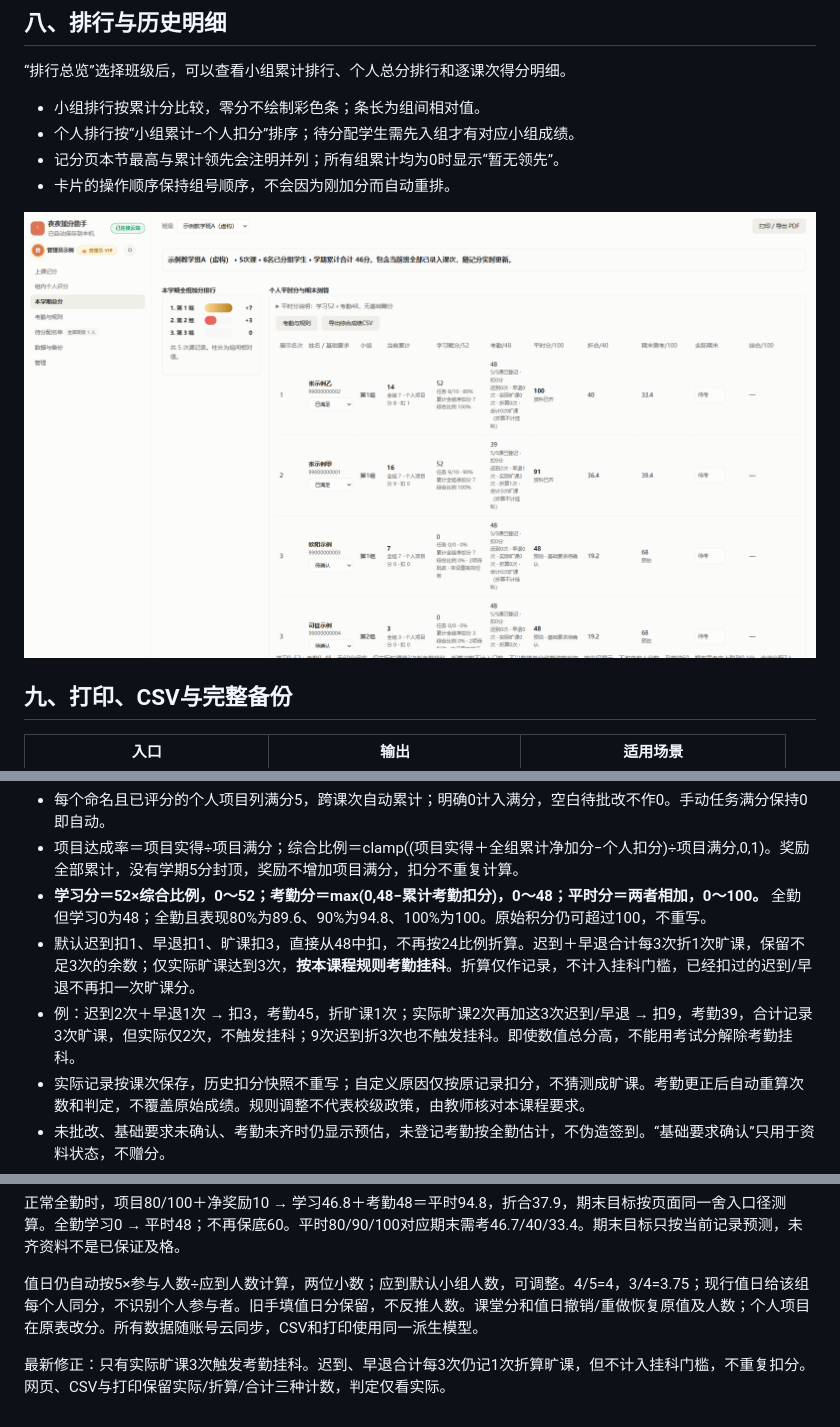
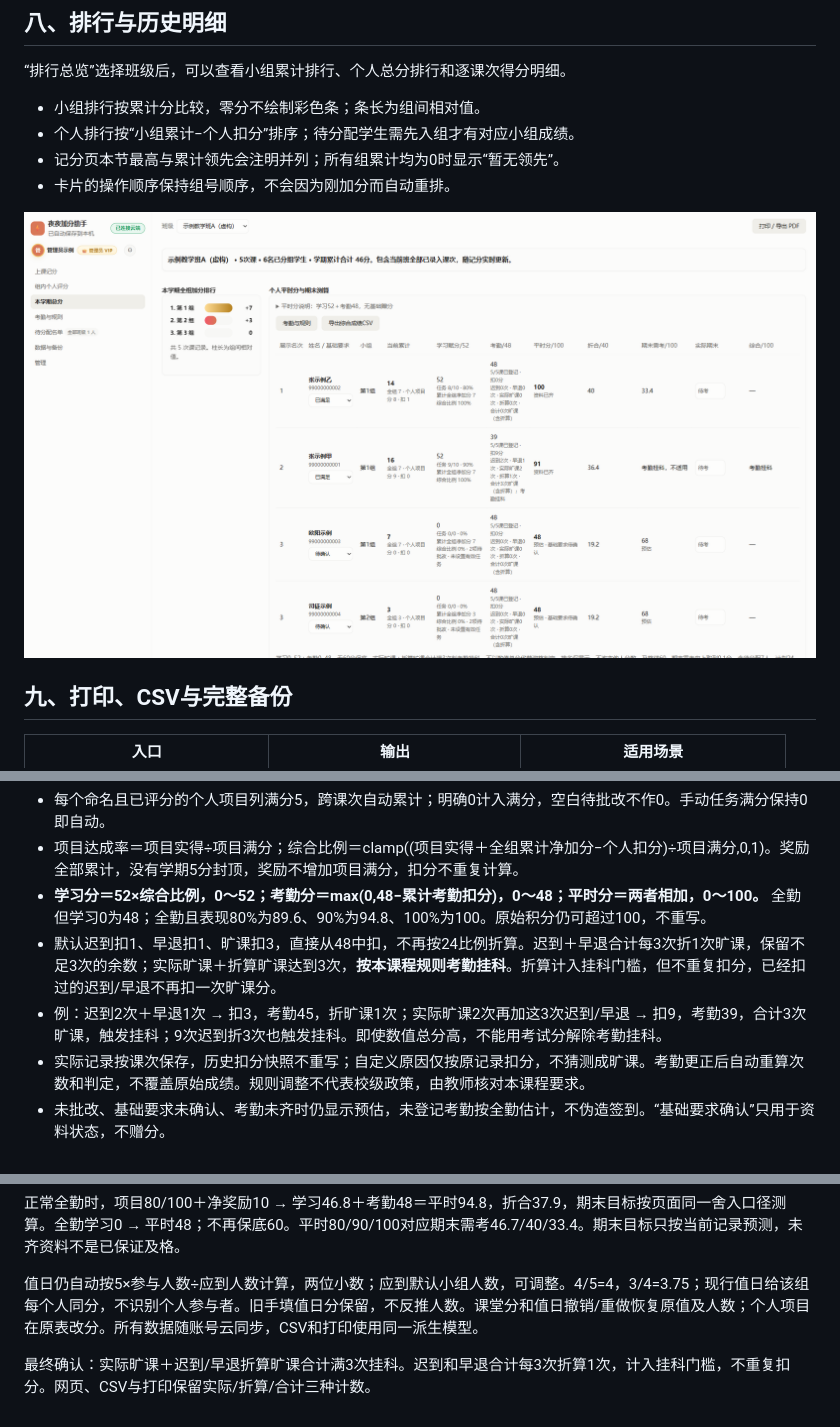
Before and after one commit to zcq19991029/jiafenxitong, a Markdown page: docs/使用指南.md, 3 parts joined by grey strips. Rendered like a GitHub page; pictures changed too: docs/screenshots/08-rankings.png.

```diff
--- a/docs/使用指南.md
+++ b/docs/使用指南.md
@@ -226,8 +226,8 @@
 - 每个命名且已评分的个人项目列满分5，跨课次自动累计；明确0计入满分，空白待批改不作0。手动任务满分保持0即自动。
 - 项目达成率＝项目实得÷项目满分；综合比例＝clamp((项目实得＋全组累计净加分−个人扣分)÷项目满分,0,1)。奖励全部累计，没有学期5分封顶，奖励不增加项目满分，扣分不重复计算。
 - **学习分＝52×综合比例，0～52；考勤分＝max(0,48−累计考勤扣分)，0～48；平时分＝两者相加，0～100。** 全勤但学习0为48；全勤且表现80%为89.6、90%为94.8、100%为100。原始积分仍可超过100，不重写。
-- 默认迟到扣1、早退扣1、旷课扣3，直接从48中扣，不再按24比例折算。迟到＋早退合计每3次折1次旷课，保留不足3次的余数；仅实际旷课达到3次，**按本课程规则考勤挂科**。折算仅作记录，不计入挂科门槛，已经扣过的迟到/早退不再扣一次旷课分。
-- 例：迟到2次＋早退1次 → 扣3，考勤45，折旷课1次；实际旷课2次再加这3次迟到/早退 → 扣9，考勤39，合计记录3次旷课，但实际仅2次，不触发挂科；9次迟到折3次也不触发挂科。即使数值总分高，不能用考试分解除考勤挂科。
+- 默认迟到扣1、早退扣1、旷课扣3，直接从48中扣，不再按24比例折算。迟到＋早退合计每3次折1次旷课，保留不足3次的余数；实际旷课＋折算旷课达到3次，**按本课程规则考勤挂科**。折算计入挂科门槛，但不重复扣分，已经扣过的迟到/早退不再扣一次旷课分。
+- 例：迟到2次＋早退1次 → 扣3，考勤45，折旷课1次；实际旷课2次再加这3次迟到/早退 → 扣9，考勤39，合计3次旷课，触发挂科；9次迟到折3次也触发挂科。即使数值总分高，不能用考试分解除考勤挂科。
 - 实际记录按课次保存，历史扣分快照不重写；自定义原因仅按原记录扣分，不猜测成旷课。考勤更正后自动重算次数和判定，不覆盖原始成绩。规则调整不代表校级政策，由教师核对本课程要求。
 - 未批改、基础要求未确认、考勤未齐时仍显示预估，未登记考勤按全勤估计，不伪造签到。“基础要求确认”只用于资料状态，不赠分。
 - 平时40%＋期末60%，综合及格线默认60。未触发考勤挂科时，期末需考=max(0,(及格线−平时×0.4)/0.6)，向上取到0.1。考勤挂科显示“不适用”，综合数值只供核对，明确显示挂科状态。实际考试空白为待考，0分是有效分数。
@@ -240,4 +240,4 @@
 
 值日仍自动按5×参与人数÷应到人数计算，两位小数；应到默认小组人数，可调整。4/5=4，3/4=3.75；现行值日给该组每个人同分，不识别个人参与者。旧手填值日分保留，不反推人数。课堂分和值日撤销/重做恢复原值及人数；个人项目在原表改分。所有数据随账号云同步，CSV和打印使用同一派生模型。
 
-最新修正：只有实际旷课3次触发考勤挂科。迟到、早退合计每3次仍记1次折算旷课，但不计入挂科门槛，不重复扣分。网页、CSV与打印保留实际/折算/合计三种计数，判定仅看实际。
+最终确认：实际旷课＋迟到/早退折算旷课合计满3次挂科。迟到和早退合计每3次折算1次，计入挂科门槛，不重复扣分。网页、CSV与打印保留实际/折算/合计三种计数。
```
Also changed, not shown: README.md (+3 -3 lines), 项目交接.md (+6 -0 lines), docs/screenshots/15-attendance.png, 3 other files.
